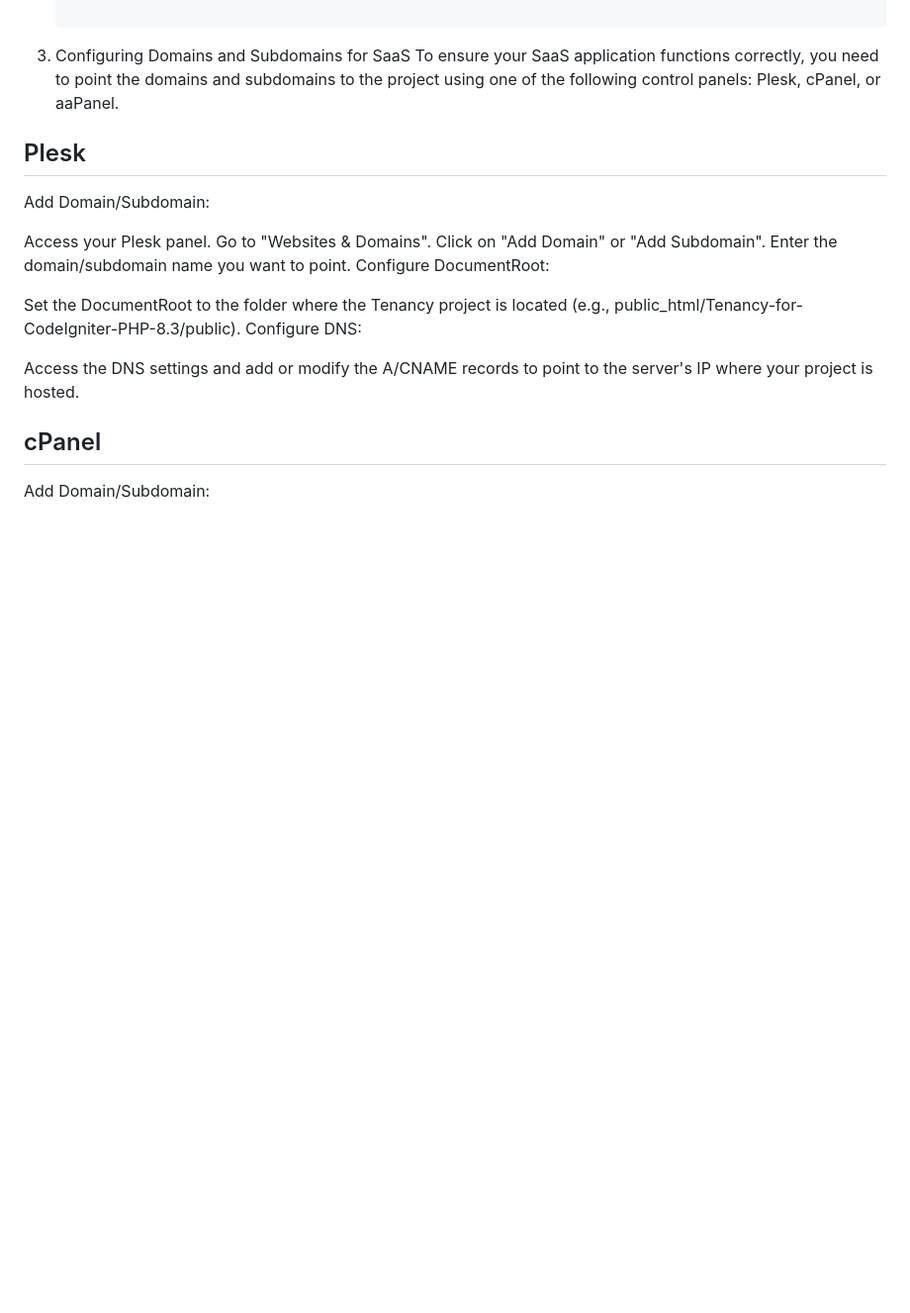
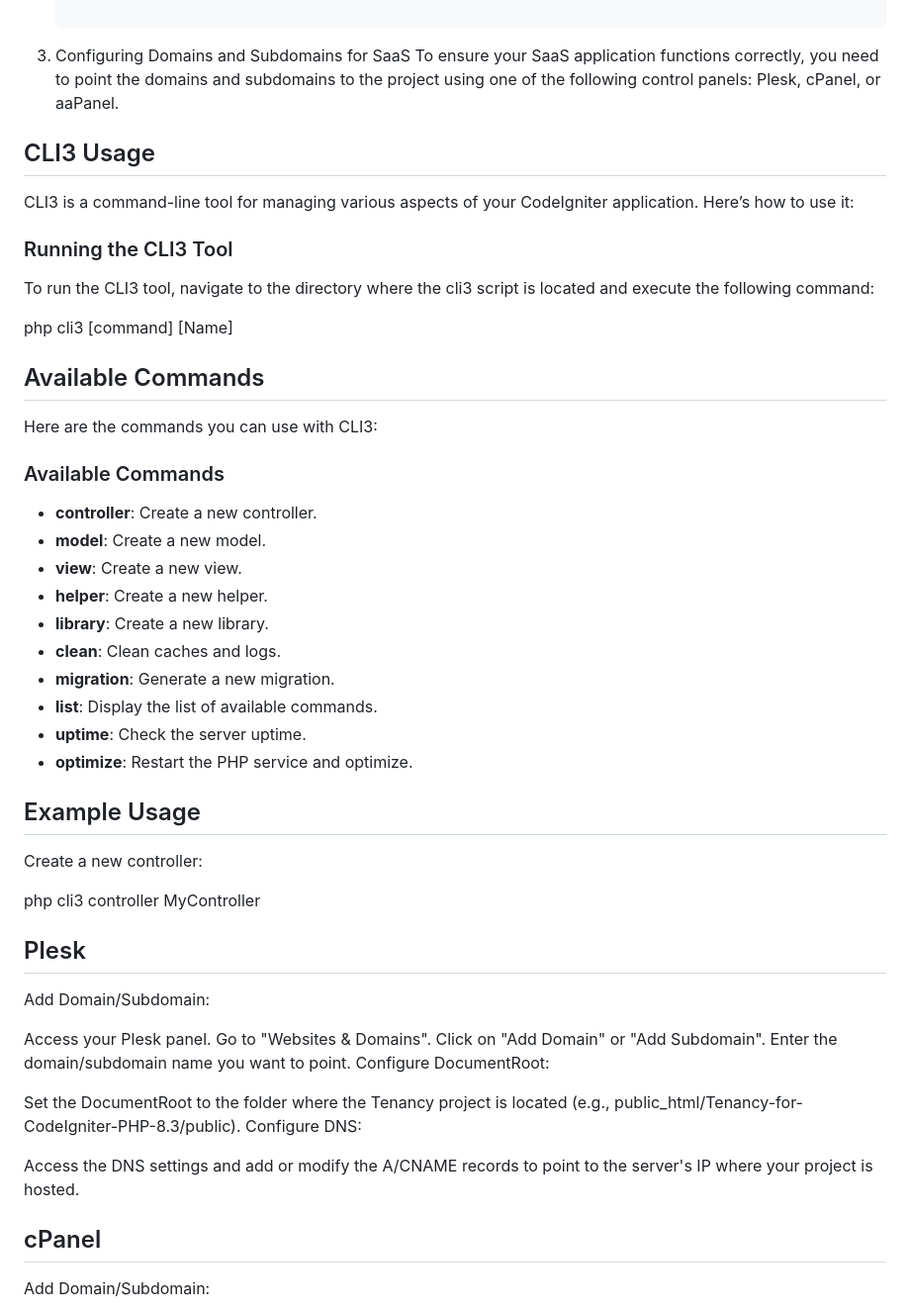
Before and after one commit to humolot/Tenancy-for-CodeIgniter-PHP-8.3, a Markdown page: README.md, the part around the change. Shown: that part at 99% size. GitHub-like rendering; blank space fills up the shorter version.

```diff
--- a/README.md
+++ b/README.md
@@ -25,6 +25,35 @@ Setting up **Tenancy for CodeIgniter PHP 8.3** is straightforward:
 
 3.  Configuring Domains and Subdomains for SaaS
 To ensure your SaaS application functions correctly, you need to point the domains and subdomains to the project using one of the following control panels: Plesk, cPanel, or aaPanel.
+
+## CLI3 Usage
+CLI3 is a command-line tool for managing various aspects of your CodeIgniter application. Here’s how to use it:
+
+### Running the CLI3 Tool
+To run the CLI3 tool, navigate to the directory where the cli3 script is located and execute the following command:
+
+php cli3 [command] [Name]
+
+## Available Commands
+Here are the commands you can use with CLI3:
+
+### Available Commands
+
+- **controller**: Create a new controller.
+- **model**: Create a new model.
+- **view**: Create a new view.
+- **helper**: Create a new helper.
+- **library**: Create a new library.
+- **clean**: Clean caches and logs.
+- **migration**: Generate a new migration.
+- **list**: Display the list of available commands.
+- **uptime**: Check the server uptime.
+- **optimize**: Restart the PHP service and optimize.
+
+## Example Usage
+Create a new controller:
+
+php cli3 controller MyController
 
 ## Plesk
 Add Domain/Subdomain:
```
